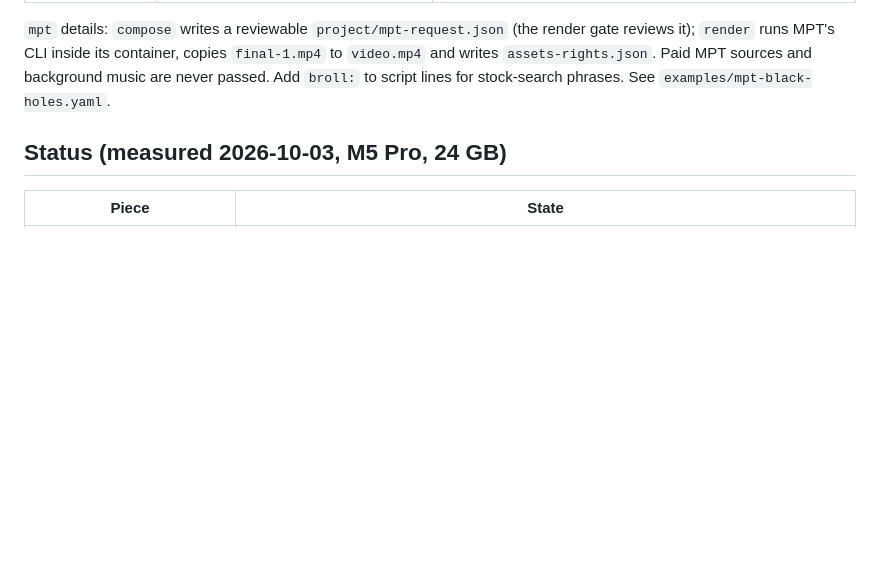
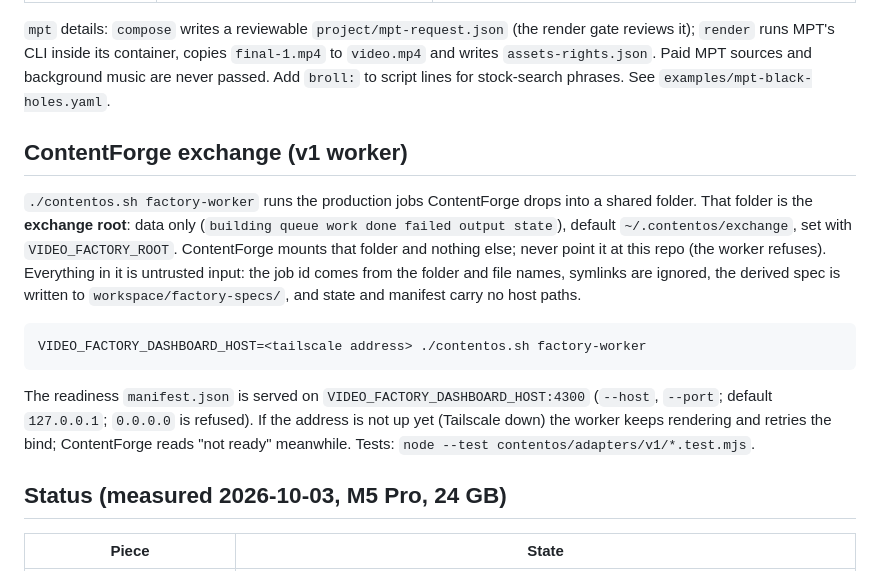
Before and after one commit to unplugged-kk/video-factory, a Markdown page: README.md, the part around the change. GitHub-like rendering; blank space fills up the shorter version.

Commit message:
docs: describe the ContentForge exchange root and the factory worker
How to start the worker, what the exchange root may hold, and the readiness
address rules.

```diff
--- a/README.md
+++ b/README.md
@@ -39,6 +39,17 @@ deletes its own artifact so resume never trusts half-built output.
 copies `final-1.mp4` to `video.mp4` and writes `assets-rights.json`. Paid MPT sources and background music are never passed. Add `broll:` to script lines
 for stock-search phrases. See `examples/mpt-black-holes.yaml`.
 
+## ContentForge exchange (v1 worker)
+`./contentos.sh factory-worker` runs the production jobs ContentForge drops into a shared folder. That folder is the **exchange root**:
+data only (`building queue work done failed output state`), default `~/.contentos/exchange`, set with `VIDEO_FACTORY_ROOT`. ContentForge mounts
+that folder and nothing else; never point it at this repo (the worker refuses). Everything in it is untrusted input: the job id comes from the
+folder and file names, symlinks are ignored, the derived spec is written to `workspace/factory-specs/`, and state and manifest carry no host paths.
+
+    VIDEO_FACTORY_DASHBOARD_HOST=<tailscale address> ./contentos.sh factory-worker
+
+The readiness `manifest.json` is served on `VIDEO_FACTORY_DASHBOARD_HOST:4300` (`--host`, `--port`; default `127.0.0.1`; `0.0.0.0` is refused). If the
+address is not up yet (Tailscale down) the worker keeps rendering and retries the bind; ContentForge reads "not ready" meanwhile. Tests: `node --test contentos/adapters/v1/*.test.mjs`.
+
 ## Status (measured 2026-10-03, M5 Pro, 24 GB)
 
 | Piece | State |
```
